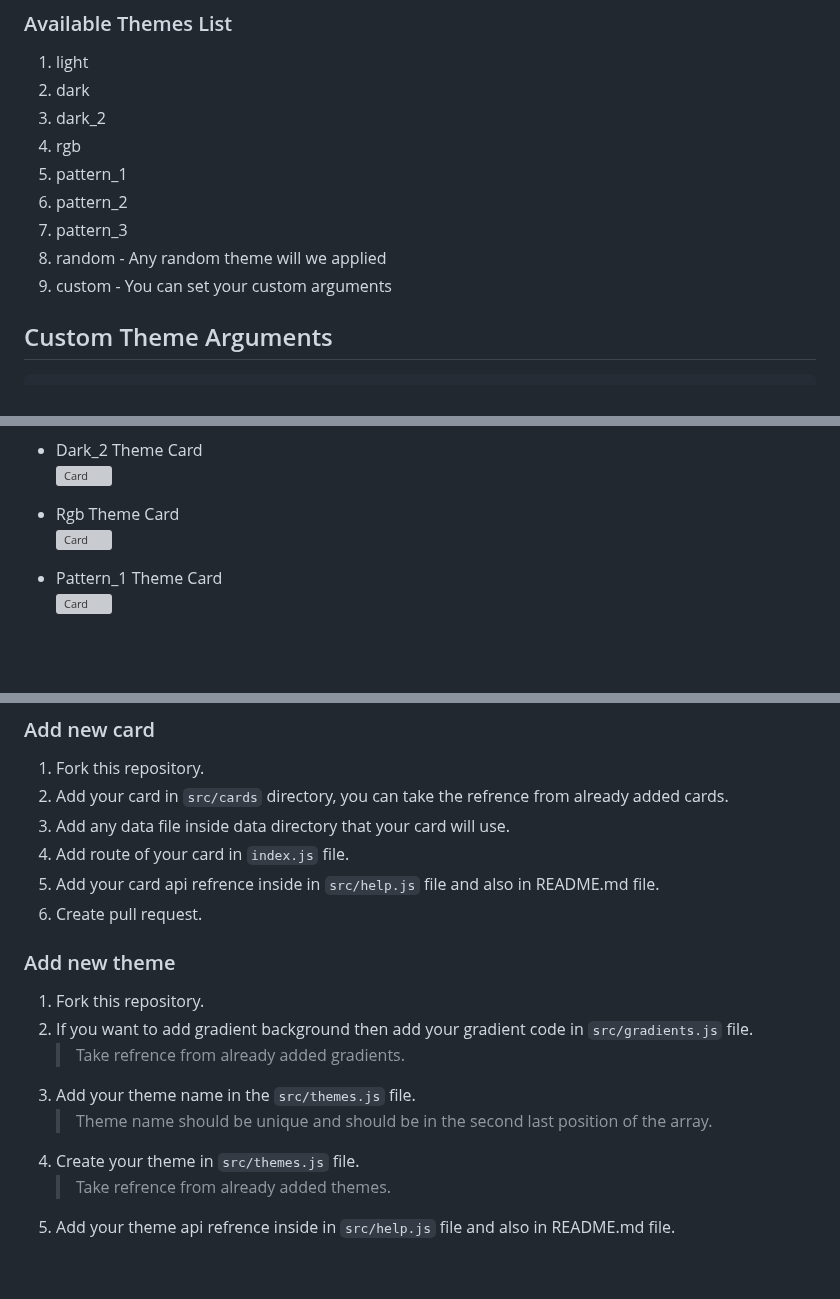
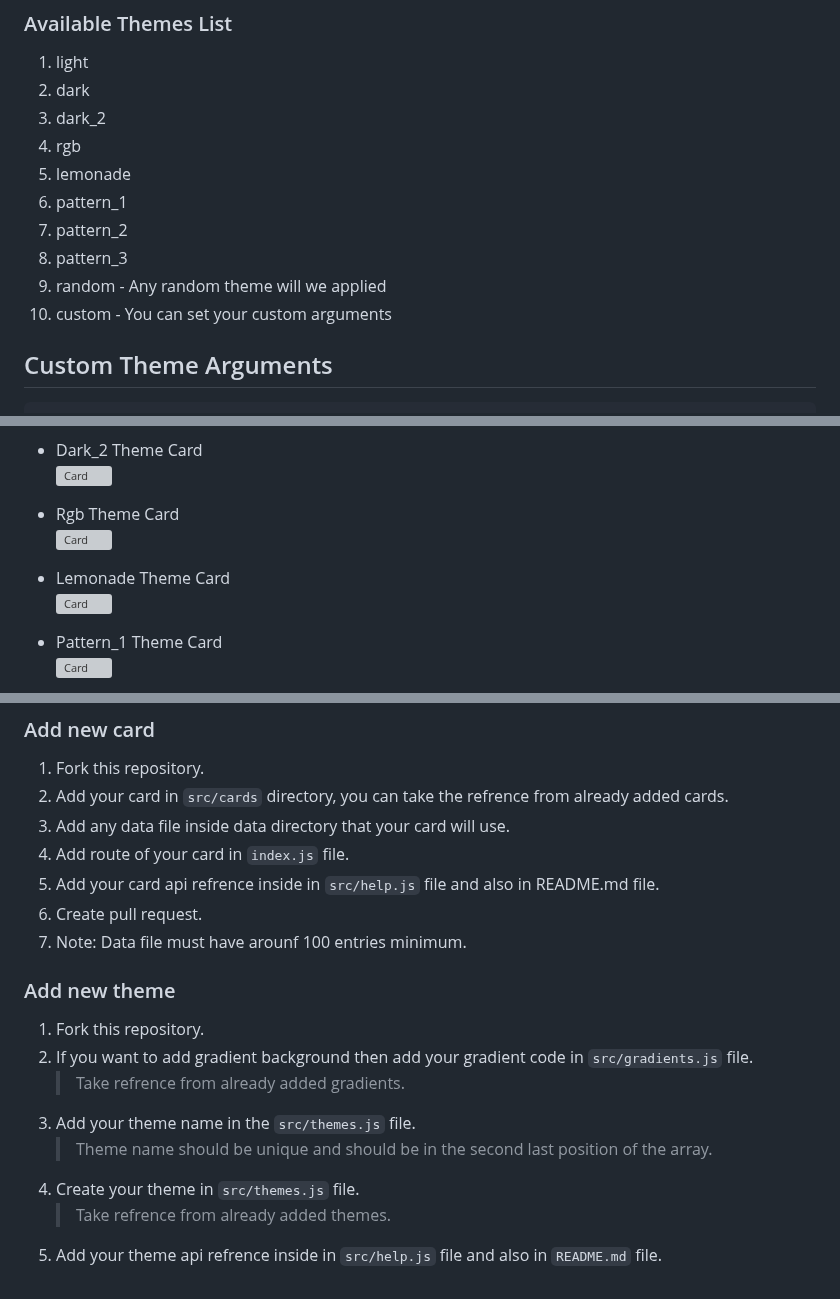
Before and after one commit to akanshSirohi/Github-Cards-API, a Markdown page: README.md, 3 parts joined by grey strips. Rendered like a GitHub page; blank space fills up the shorter version; grey boxes are pictures that could not be loaded.

```diff
--- a/README.md
+++ b/README.md
@@ -39,11 +39,12 @@ Embed one of these in your README:
 2. dark
 3. dark_2
 4. rgb
-5. pattern_1
-6. pattern_2
-7. pattern_3
-8. random - Any random theme will we applied
-9. custom - You can set your custom arguments
+5. lemonade
+6. pattern_1
+7. pattern_2
+8. pattern_3
+9. random - Any random theme will we applied
+10. custom - You can set your custom arguments
 
 ## Custom Theme Arguments
 
@@ -71,6 +72,9 @@ args: {
 - Rgb Theme Card <br/>
   ![Card](https://github-cards.onrender.com/jokes-card?theme=rgb)
 
+- Lemonade Theme Card <br/>
+  ![Card](https://github-cards.onrender.com/jokes-card?theme=lemonade)
+
 - Pattern_1 Theme Card <br/>
   ![Card](https://github-cards.onrender.com/jokes-card?theme=pattern_1)
 
@@ -94,6 +98,7 @@ args: {
 4. Add route of your card in `index.js` file.
 5. Add your card api refrence inside in `src/help.js` file and also in README.md file.
 6. Create pull request.
+7. Note: Data file must have arounf 100 entries minimum.
 
 ### Add new theme
 
@@ -104,4 +109,4 @@ args: {
    > Theme name should be unique and should be in the second last position of the array.
 4. Create your theme in `src/themes.js` file.
    > Take refrence from already added themes.
-5. Add your theme api refrence inside in `src/help.js` file and also in README.md file.
+5. Add your theme api refrence inside in `src/help.js` file and also in `README.md` file.
```
